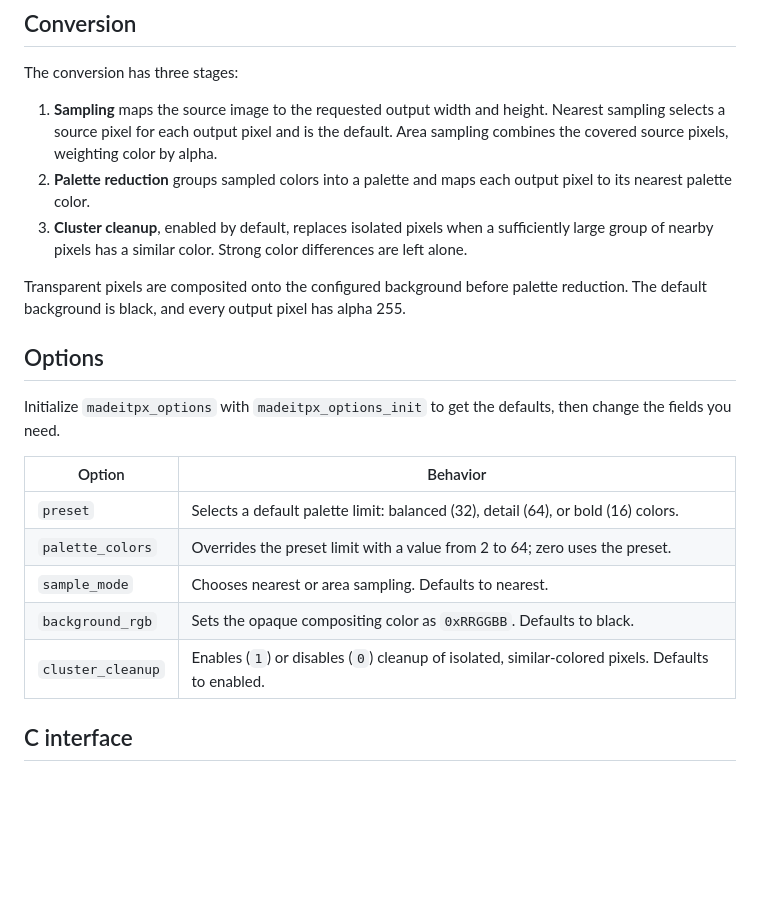
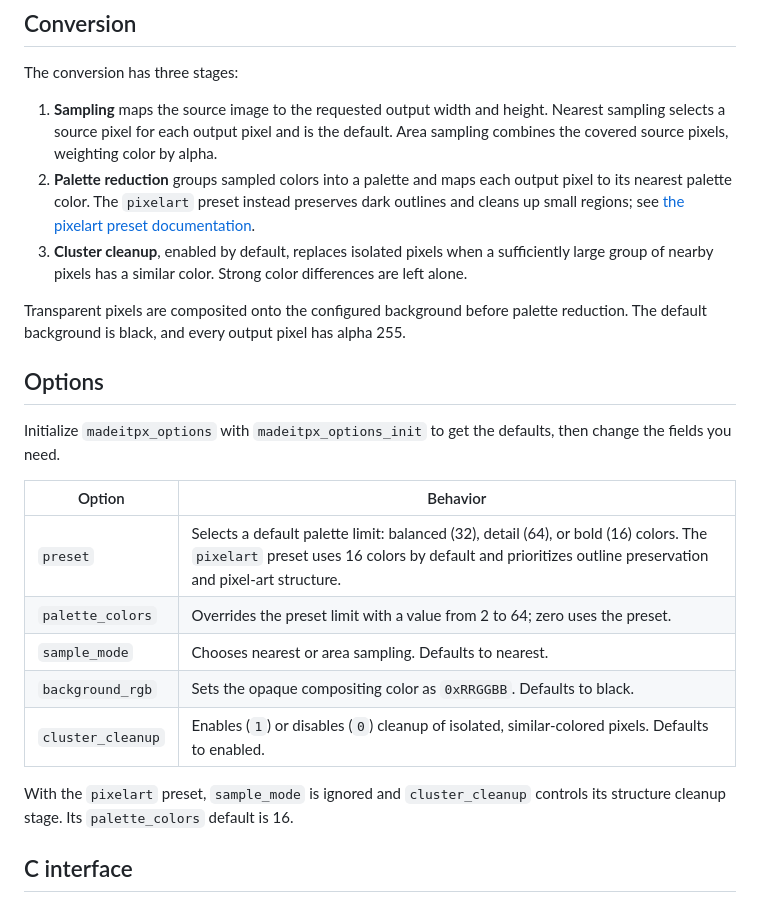
Before and after one commit to TamKungZ/madeitpx, a Markdown page: README.md, the part around the change. GitHub-like rendering; blank space fills up the shorter version.

Commit message:
Document pixelart preset

```diff
--- a/README.md
+++ b/README.md
@@ -38,7 +38,9 @@ The conversion has three stages:
    default. Area sampling combines the covered source pixels, weighting color
    by alpha.
 2. **Palette reduction** groups sampled colors into a palette and maps each
-   output pixel to its nearest palette color.
+   output pixel to its nearest palette color. The `pixelart` preset instead
+   preserves dark outlines and cleans up small regions; see [the pixelart
+   preset documentation](docs/PIXELART.md).
 3. **Cluster cleanup**, enabled by default, replaces isolated pixels when a
    sufficiently large group of nearby pixels has a similar color. Strong
    color differences are left alone.
@@ -54,11 +56,14 @@ then change the fields you need.
 
 | Option | Behavior |
 |---|---|
-| `preset` | Selects a default palette limit: balanced (32), detail (64), or bold (16) colors. |
+| `preset` | Selects a default palette limit: balanced (32), detail (64), or bold (16) colors. The `pixelart` preset uses 16 colors by default and prioritizes outline preservation and pixel-art structure. |
 | `palette_colors` | Overrides the preset limit with a value from 2 to 64; zero uses the preset. |
 | `sample_mode` | Chooses nearest or area sampling. Defaults to nearest. |
 | `background_rgb` | Sets the opaque compositing color as `0xRRGGBB`. Defaults to black. |
 | `cluster_cleanup` | Enables (`1`) or disables (`0`) cleanup of isolated, similar-colored pixels. Defaults to enabled. |
+
+With the `pixelart` preset, `sample_mode` is ignored and `cluster_cleanup`
+controls its structure cleanup stage. Its `palette_colors` default is 16.
 
 ## C interface
 
```
